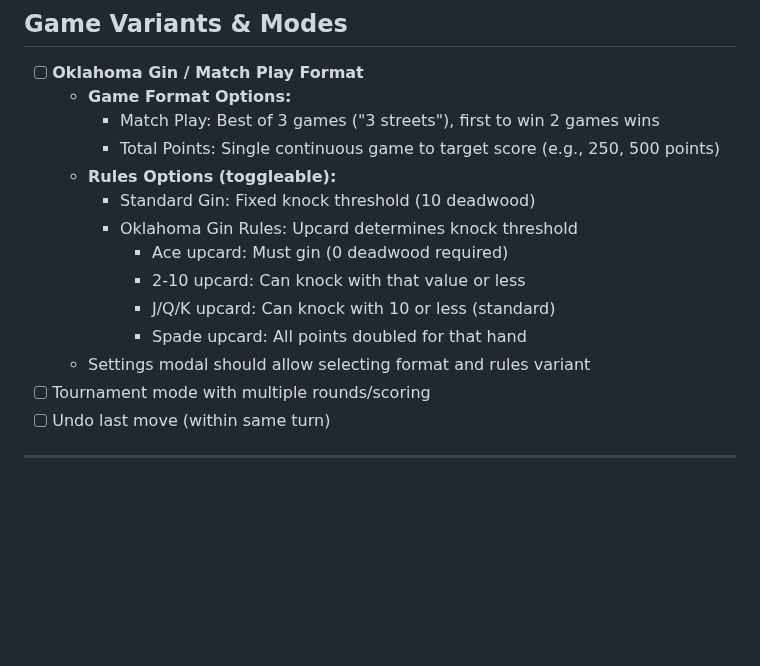
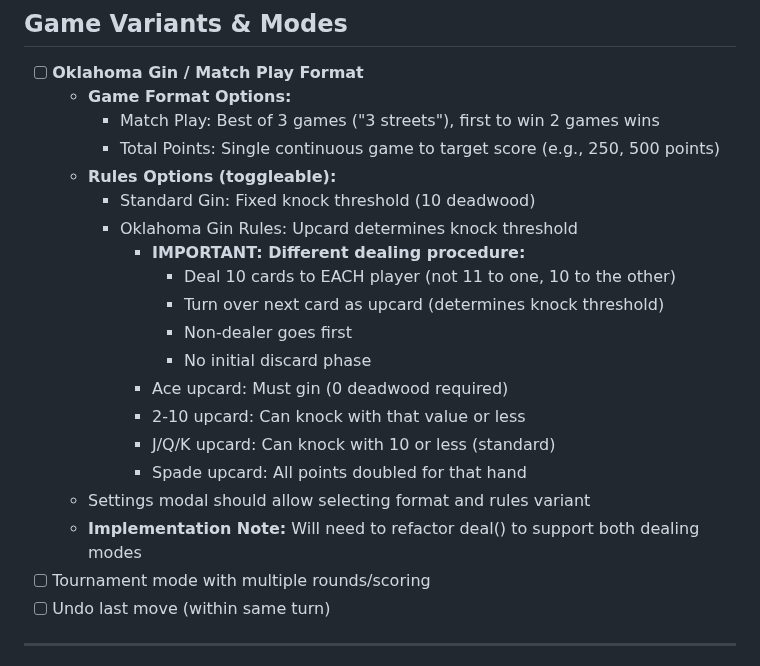
Before and after one commit to grahamsinger/gin-rummy, a Markdown page: TODO.md, the part around the change. GitHub-like rendering; blank space fills up the shorter version.

Commit message:
Add critical dealing difference for Oklahoma Gin to TODO
Oklahoma Gin uses a fundamentally different dealing procedure:
- Deal 10 cards to EACH player (not 11 to dealer)
- Turn over next card as upcard
- Upcard determines knock threshold for that hand
- Non-dealer goes first (no initial discard phase)

This will require refactoring deal() to support both dealing modes.
Should be manageable - main changes are skipping 11th card, setting
upcard, and starting in DRAWING phase instead of FIRST_DISCARD.

Co-Authored-By: Claude Opus 4.5 <noreply@anthropic.com>

```diff
--- a/TODO.md
+++ b/TODO.md
@@ -169,11 +169,17 @@ uv run gin-simulate --ai1-type learning --ai1-model models/learning_ai.pt --ai2-
   - **Rules Options (toggleable):**
     - Standard Gin: Fixed knock threshold (10 deadwood)
     - Oklahoma Gin Rules: Upcard determines knock threshold
+      - **IMPORTANT: Different dealing procedure:**
+        - Deal 10 cards to EACH player (not 11 to one, 10 to the other)
+        - Turn over next card as upcard (determines knock threshold)
+        - Non-dealer goes first
+        - No initial discard phase
       - Ace upcard: Must gin (0 deadwood required)
       - 2-10 upcard: Can knock with that value or less
       - J/Q/K upcard: Can knock with 10 or less (standard)
       - Spade upcard: All points doubled for that hand
   - Settings modal should allow selecting format and rules variant
+  - **Implementation Note:** Will need to refactor deal() to support both dealing modes
 - [ ] Tournament mode with multiple rounds/scoring
 - [ ] Undo last move (within same turn)
 
```
